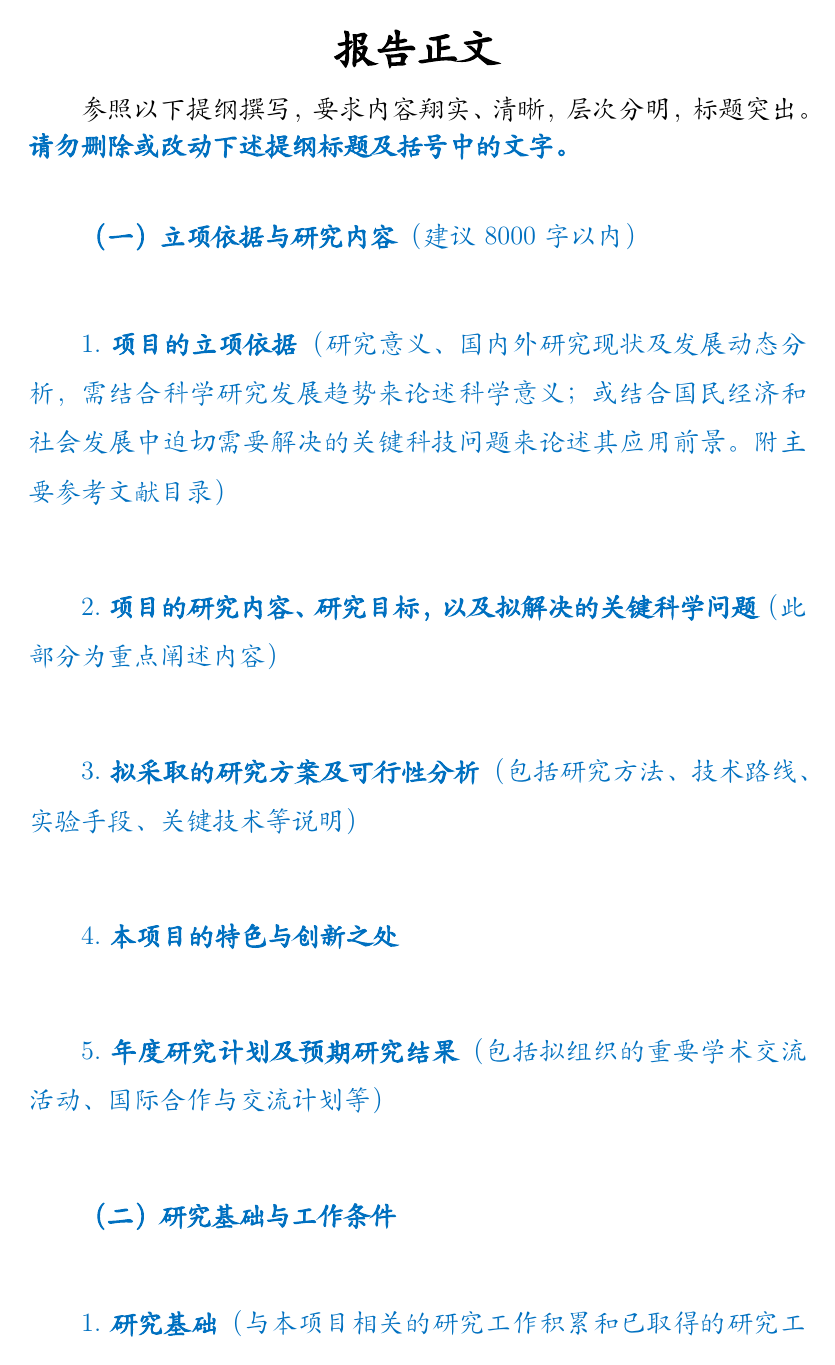
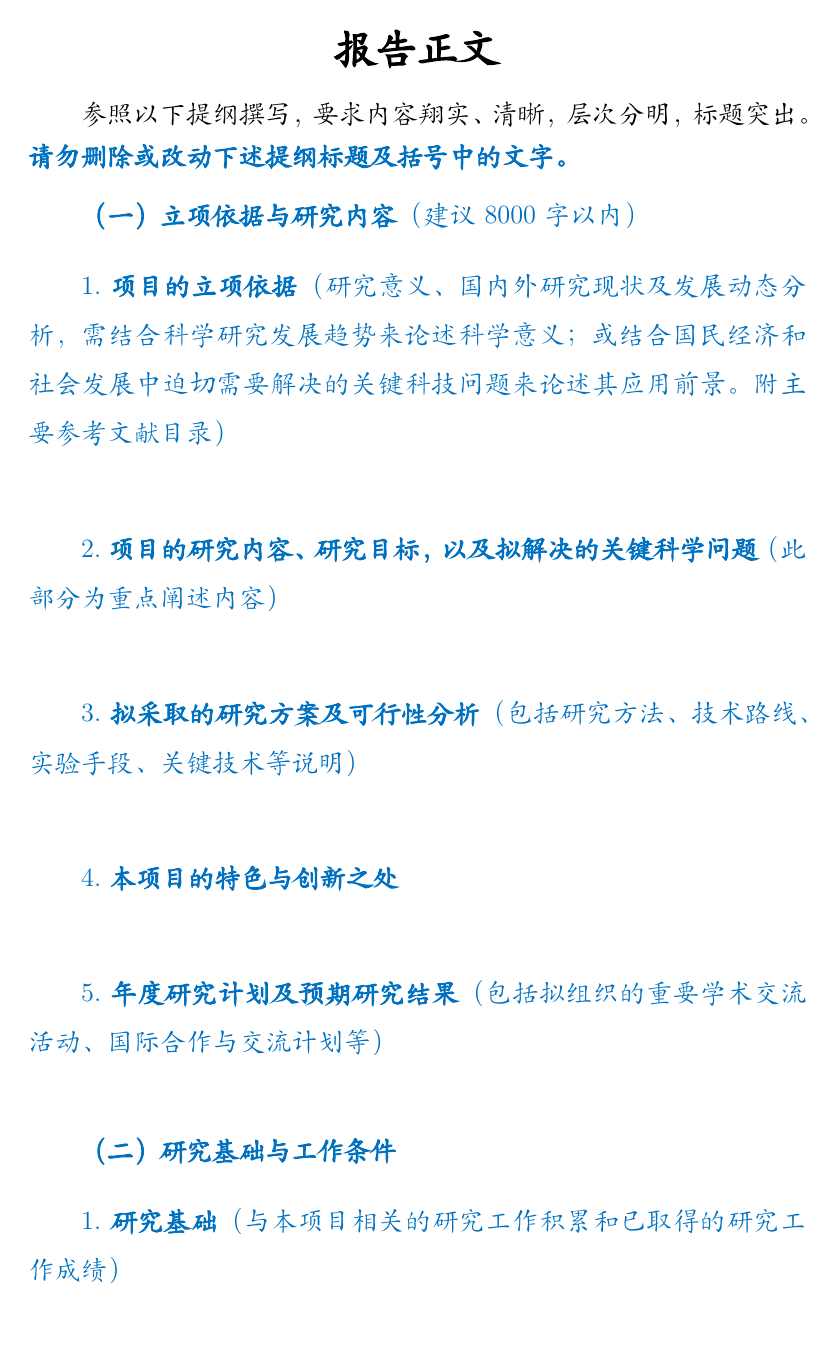
Before and after one commit to emiapwil/nsfc-template, a LaTeX document (main.tex, which reads nsfc.sty): page 1 of 3. Compiled offline with XeLaTeX.

Commit message:
Support bibliography for each section

```diff
--- a/main.tex
+++ b/main.tex
@@ -8,9 +8,6 @@
 
 %%%%%%%%% TITLE %%%%%%%%%
 \maketitle
-
-\kaishu
-\zihao{-4}
 
 %%%%%%%%% Your Content %%%%%%%%%
 \chapter{立项依据与研究内容\note{建议8000字以内}}
--- a/nsfc.sty
+++ b/nsfc.sty
@@ -1,12 +1,26 @@
 \ProvidesPackage{nsfc}[2019/02/20 0.1]
 
+\RequirePackage{kvoptions}
+\SetupKeyvalOptions{
+  family=nsfc,
+  prefix=nsfc@,
+  setkeys=\kvsetkeys}
+\DeclareBoolOption[true]{kai}
+\DeclareBoolOption[false]{song}
+\DeclareStringOption[-4]{fontsize}
+\DeclareStringOption[plain]{bibstyle}[plain]
+\ProcessKeyvalOptions*\relax
+
 \newcommand\nsfcfont\kaishu
-\DeclareOption{kai}{
+\newif\ifnsfc@song
+\ifnsfc@song
+\renewcommand\nsfcfont\songti
+\fi
+
+\AtBeginDocument{
+  \nsfcfont
+  \zihao{\nsfc@fontsize}
 }
-\DeclareOption{song}{
-  \renewcommand\nsfcfont\songti
-}
-\ProcessOptions\relax
 
 %% language support
 \RequirePackage[UTF8,punct]{ctex}
@@ -56,11 +70,10 @@
   \setcounter{section}{0}
   \begingroup
   \nsfcfont
-  \ifnum\value{chapter}=0\vskip 9bp\else\vskip 22bp\fi
+  \ifnum\value{chapter}=1\vskip 9bp\else\vskip 22bp\fi
   \setlength{\baselineskip}{22bp}
   \zihao{4}
   \nsfcbf{（\chinese{chapter}）}\nsfcbf{#1}
-  \vskip 9bp
   \endgroup
 }
 
@@ -70,11 +83,12 @@
   \setcounter{subsection}{0}
   \begingroup
   \nsfcfont
-  \ifnum\value{section}=0\else\vskip 22bp\fi
+  \ifnum\value{section}=1\vskip 0.5\baselineskip \else\vskip 22bp\fi
   \zihao{4}
   \indent\nsfcfy{\thesection.}~\nsfcbf{#1}
   \vskip 0.5\baselineskip
   \endgroup
+  \bibunit[\nsfc@bibstyle]
 }
 \newcommand\@@section[1]{
   \begingroup
@@ -100,21 +114,20 @@
 \newcommand\@@subparagraph[1]{
   \refstepcounter{subparagraph}
   \begingroup
+  \vskip 0.25\baselineskip
   \nsfcfont
   \indent{（\arabic{subparagraph}）}\textbf{#1}
+  \vskip 0.25\baselineskip
   \endgroup
 }
 
 %% references
 \RequirePackage[sectionbib,super,square,numbers,sort&compress]{natbib}   % For Reference
-\newcommand{\citess}{\cite}
+\RequirePackage{bibunits}
 \setlength{\bibsep}{1pt plus 0.3ex}
 
 \renewcommand\bibname{\textbf{\kaishu{参考文献}}}
 \renewcommand*{\bibfont}{\zihao{5}}
-
-\RequirePackage[resetlabels]{multibib}
-\newcites{pub}{代表性论著}
 
 %% figures, tables and math
 
```
